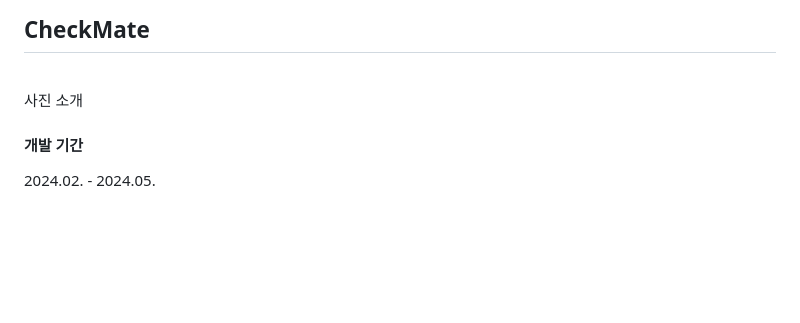
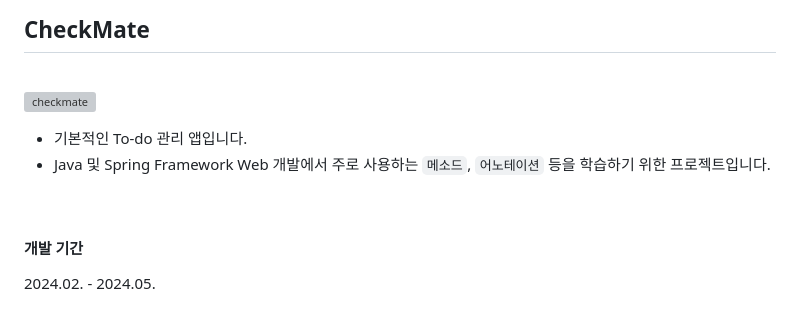
Before and after one commit to SeungTaeGit/CheckMate, a Markdown page: README.md, the part around the change. Drawn GitHub-style; blank space fills up the shorter version; grey boxes are pictures that could not be loaded.

```diff
--- a/README.md
+++ b/README.md
@@ -1,8 +1,11 @@
 ## CheckMate
 <br>
 
-사진
-소개
+![checkmate](https://github.com/SeungTaeGit/CheckMate/assets/129585999/01393551-8759-4df8-9513-23478778c80e)
+
+- 기본적인 To-do 관리 앱입니다.
+- Java 및 Spring Framework Web 개발에서 주로 사용하는 `메소드`, `어노테이션` 등을 학습하기 위한 프로젝트입니다.
+<br>
 
 #### 개발 기간
 2024.02. - 2024.05.
```
